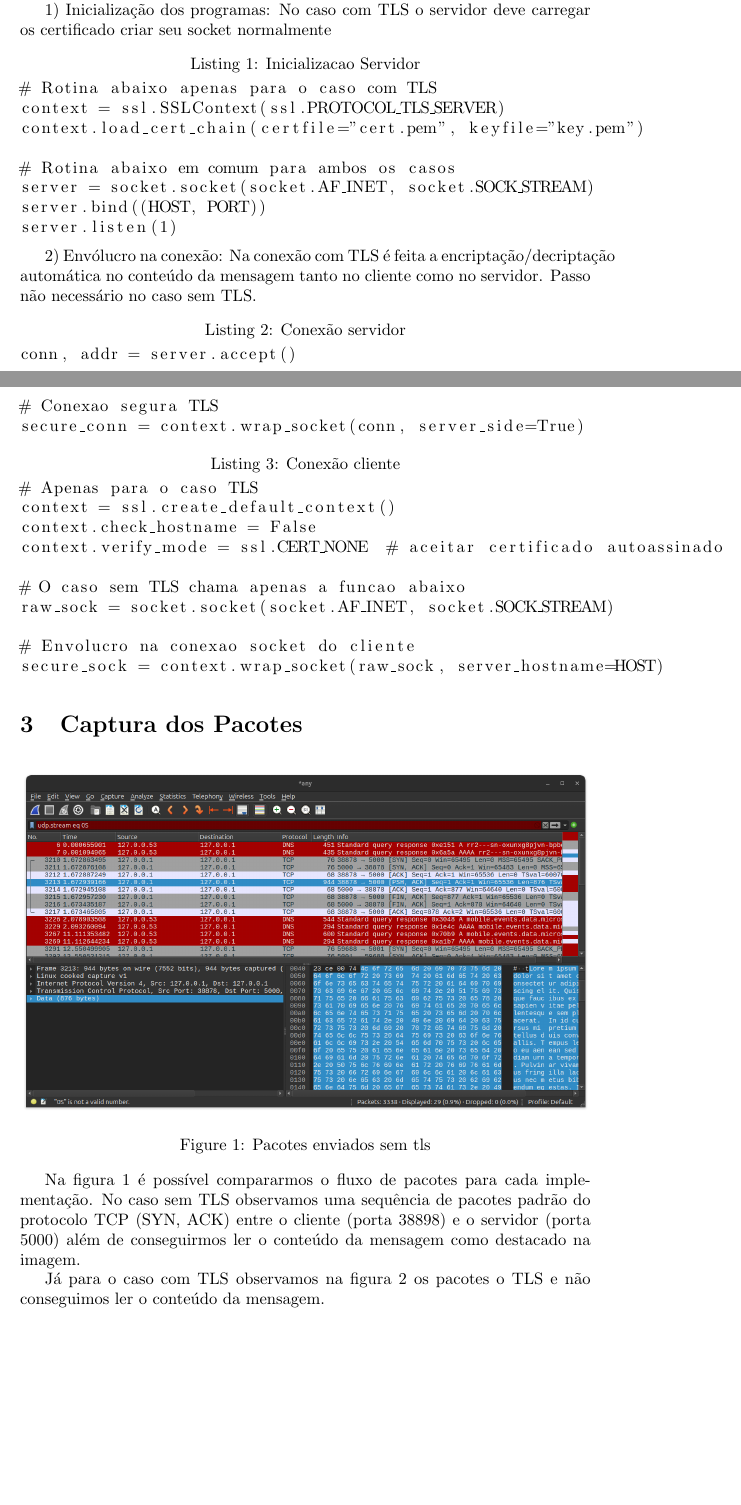
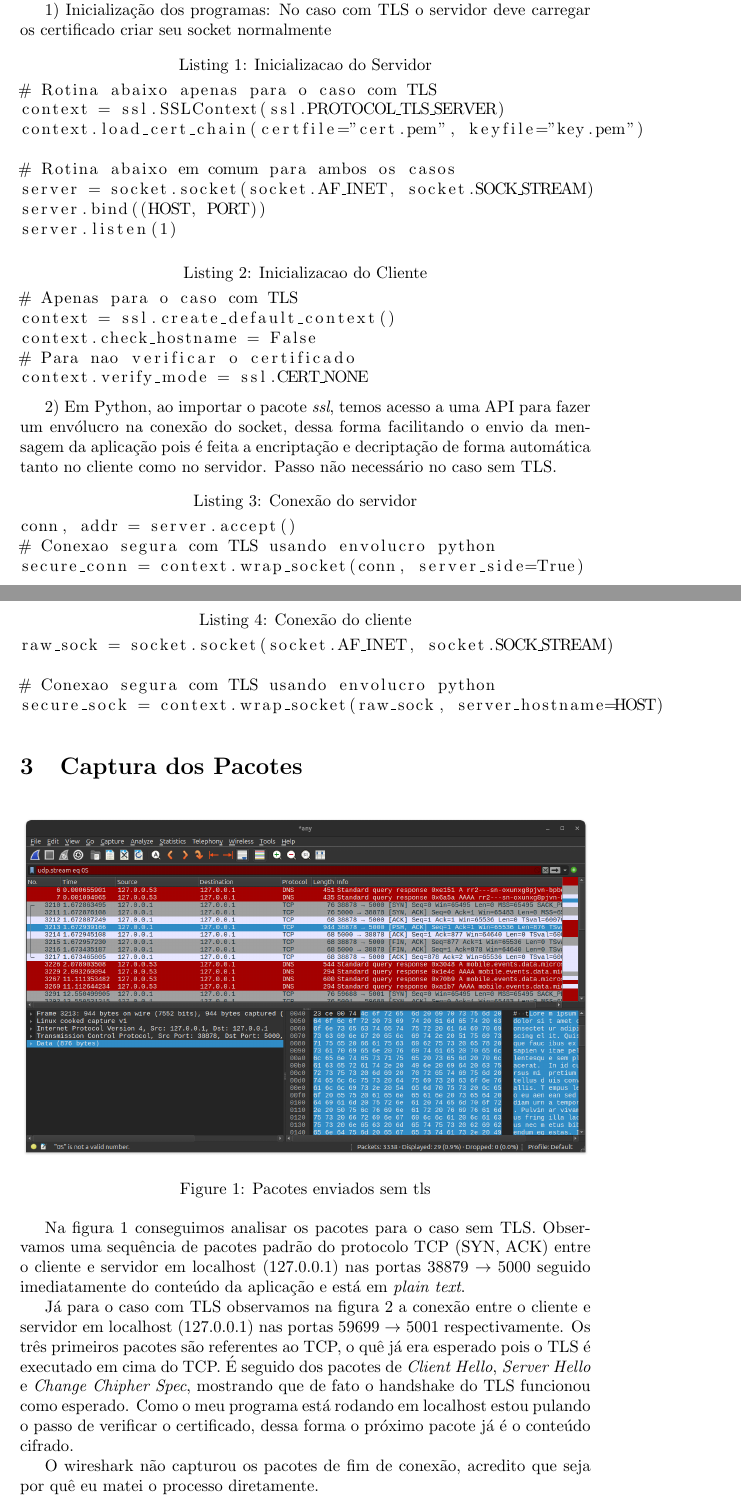
Before and after one commit to diegomatos321/UFRJ-Laboratorios, a LaTeX document (seginfo-2025-02/TrabalhoFinal/report/relatorio.tex): two parts of pages 1 and 2 of 3 before the commit and two parts of pages 2 and 3 of 4 after it, joined at a grey line, cut so that both start at the same text, the shorter picture padded with empty space. Compiled offline with pdfLaTeX.

Commit message:
wip etapas tls

```diff
--- a/seginfo-2025-02/TrabalhoFinal/report/relatorio.tex
+++ b/seginfo-2025-02/TrabalhoFinal/report/relatorio.tex
@@ -23,7 +61,7 @@ Foi implementado em Python dois programas cliente e servidor para cada caso: com
 
 1) Inicialização dos programas: No caso com TLS o servidor deve carregar os certificado criar seu socket normalmente
 
-\begin{lstlisting}[caption={Inicializacao Servidor}]
+\begin{lstlisting}[caption={Inicializacao do Servidor}]
 # Rotina abaixo apenas para o caso com TLS
 context = ssl.SSLContext(ssl.PROTOCOL_TLS_SERVER)
 context.load_cert_chain(certfile="cert.pem", keyfile="key.pem")
@@ -34,24 +72,26 @@ server.bind((HOST, PORT))
 server.listen(1)
 \end{lstlisting}
 
-2) Envólucro na conexão: Na conexão com TLS é feita a encriptação/decriptação automática no conteúdo da mensagem tanto no cliente como no servidor. Passo não necessário no caso sem TLS.
+\begin{lstlisting}[caption={Inicializacao do Cliente}]
+# Apenas para o caso com TLS
+context = ssl.create_default_context()
+context.check_hostname = False
+# Para nao verificar o certificado
+context.verify_mode = ssl.CERT_NONE
+\end{lstlisting}
 
-\begin{lstlisting}[caption={Conexão servidor}]
+2) Em Python, ao importar o pacote \textit{ssl}, temos acesso a uma API para fazer um envólucro na conexão do socket, dessa forma facilitando o envio da mensagem da aplicação pois é feita a encriptação e decriptação de forma automática tanto no cliente como no servidor. Passo não necessário no caso sem TLS.
+
+\begin{lstlisting}[caption={Conexão do servidor}]
 conn, addr = server.accept()
-# Conexao segura TLS
+# Conexao segura com TLS usando envolucro python
 secure_conn = context.wrap_socket(conn, server_side=True)
 \end{lstlisting}
 
-\begin{lstlisting}[caption={Conexão cliente}]
-# Apenas para o caso TLS
-context = ssl.create_default_context()
-context.check_hostname = False
-context.verify_mode = ssl.CERT_NONE  # aceitar certificado autoassinado
-
-# O caso sem TLS chama apenas a funcao abaixo
+\begin{lstlisting}[caption={Conexão do cliente}]
 raw_sock = socket.socket(socket.AF_INET, socket.SOCK_STREAM)
 
-# Envolucro na conexao socket do cliente
+# Conexao segura com TLS usando envolucro python
 secure_sock = context.wrap_socket(raw_sock, server_hostname=HOST)
 \end{lstlisting}
 
@@ -63,7 +103,7 @@ secure_sock = context.wrap_socket(raw_sock, server_hostname=HOST)
 	\caption{Pacotes enviados sem tls}
 	\label{fig:captura-sem-tls}
 \end{figure}
-Na figura~\ref{fig:captura-sem-tls} é possível compararmos o fluxo de pacotes para cada implementação. No caso sem TLS observamos uma sequência de pacotes padrão do protocolo TCP (SYN, ACK) entre o cliente (porta 38898) e o servidor (porta 5000) além de conseguirmos ler o conteúdo da mensagem como destacado na imagem. %descrever a ordem das pacotes
+Na figura~\ref{fig:captura-sem-tls} conseguimos analisar os pacotes para o caso sem TLS. Observamos uma sequência de pacotes padrão do protocolo TCP (SYN, ACK) entre o cliente e servidor em localhost (127.0.0.1) nas portas 38879 $\rightarrow$ 5000 seguido imediatamente do conteúdo da aplicação e está em \textit{plain text}.
 
 \begin{figure}[htb]
 	\centering
@@ -71,6 +111,9 @@ Na figura~\ref{fig:captura-sem-tls} é possível compararmos o fluxo de pacotes
 	\caption{Pacotes enviados com tls}
 	\label{fig:captura-com-tls}
 \end{figure}
-Já para o caso com TLS observamos na figura~\ref{fig:captura-com-tls} os pacotes o TLS e não conseguimos ler o conteúdo da mensagem.
+Já para o caso com TLS observamos na figura~\ref{fig:captura-com-tls} a conexão entre o cliente e servidor em localhost (127.0.0.1) nas portas 59699 $\rightarrow$ 5001 respectivamente. Os três primeiros pacotes são referentes ao TCP, o quê já era esperado pois o TLS é executado em cima do TCP. É seguido dos pacotes de \textit{Client Hello}, \textit{Server Hello} e \textit{Change Chipher Spec}, mostrando que de fato o handshake do TLS funcionou como esperado. Como o meu programa está rodando em localhost estou pulando o passo de verificar o certificado, dessa forma o próximo pacote já é o conteúdo cifrado.
+
+% Confirmar isso
+O wireshark não capturou os pacotes de fim de conexão, acredito que seja por quê eu matei o processo diretamente.
 
 \end{document}
```
Also changed, not shown: seginfo-2025-02/TrabalhoFinal/teste.txt (added, +3 -0 lines), seginfo-2025-02/TrabalhoFinal/report/relatorio.pdf, seginfo-2025-02/TrabalhoFinal/report/relatorio.tex (48 more changed lines).
